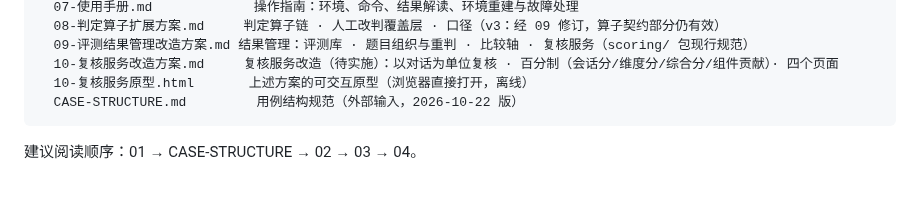
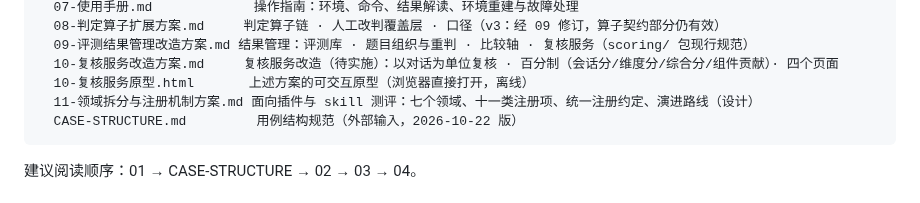
Before and after one commit to gadoid/Agent_Eval, a Markdown page: doc/README.md, the part around the change. Drawn GitHub-style.

````diff
--- a/doc/README.md
+++ b/doc/README.md
@@ -32,6 +32,7 @@ doc/
   09-评测结果管理改造方案.md 结果管理：评测库 · 题目组织与重判 · 比较轴 · 复核服务（scoring/ 包现行规范）
   10-复核服务改造方案.md     复核服务改造（待实施）：以对话为单位复核 · 百分制（会话分/维度分/综合分/组件贡献）· 四个页面
   10-复核服务原型.html       上述方案的可交互原型（浏览器直接打开，离线）
+  11-领域拆分与注册机制方案.md 面向插件与 skill 测评：七个领域、十一类注册项、统一注册约定、演进路线（设计）
   CASE-STRUCTURE.md         用例结构规范（外部输入，2026-10-22 版）
 ```
 
````
Also changed, not shown: doc/11-领域拆分与注册机制方案.md (added, +236 -0 lines).
